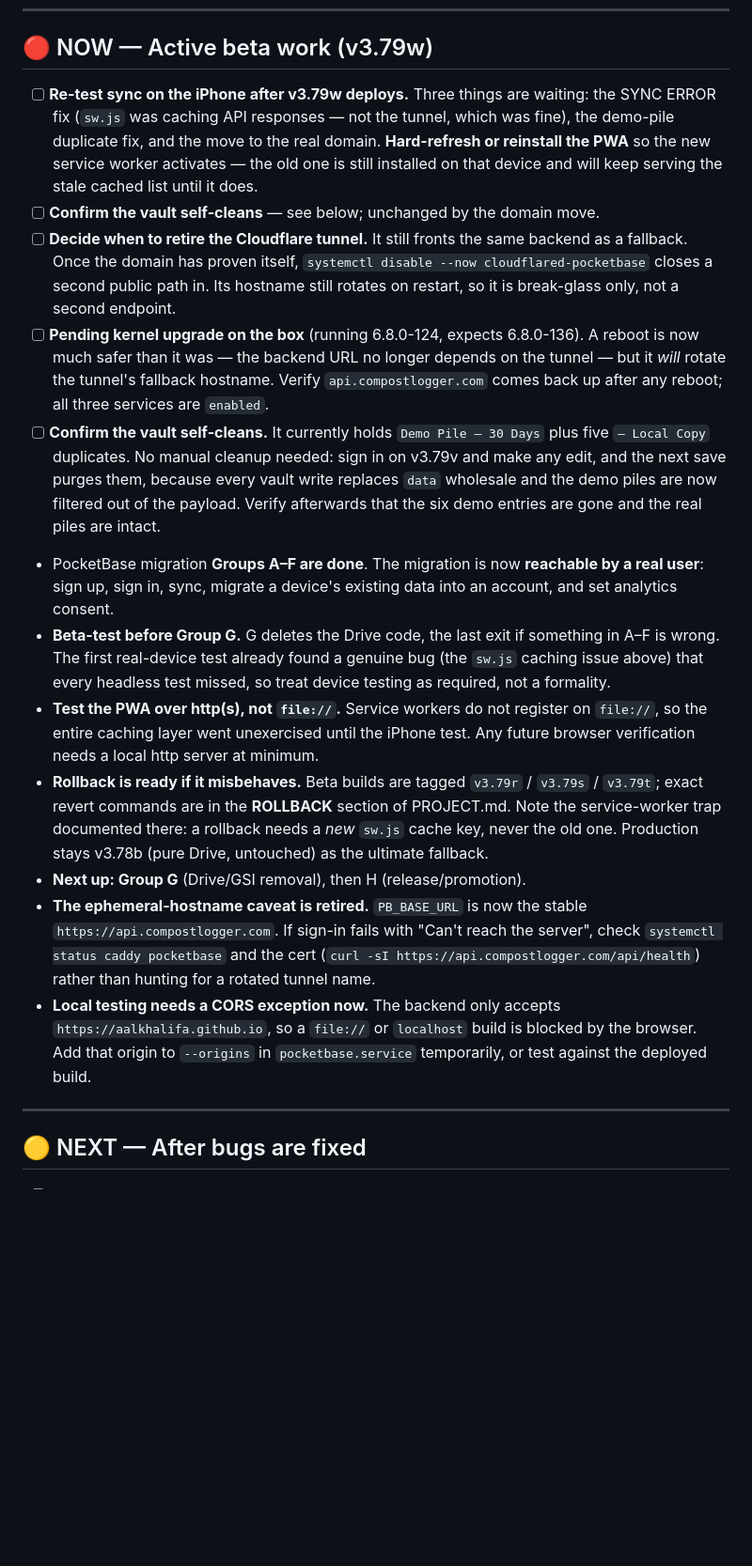
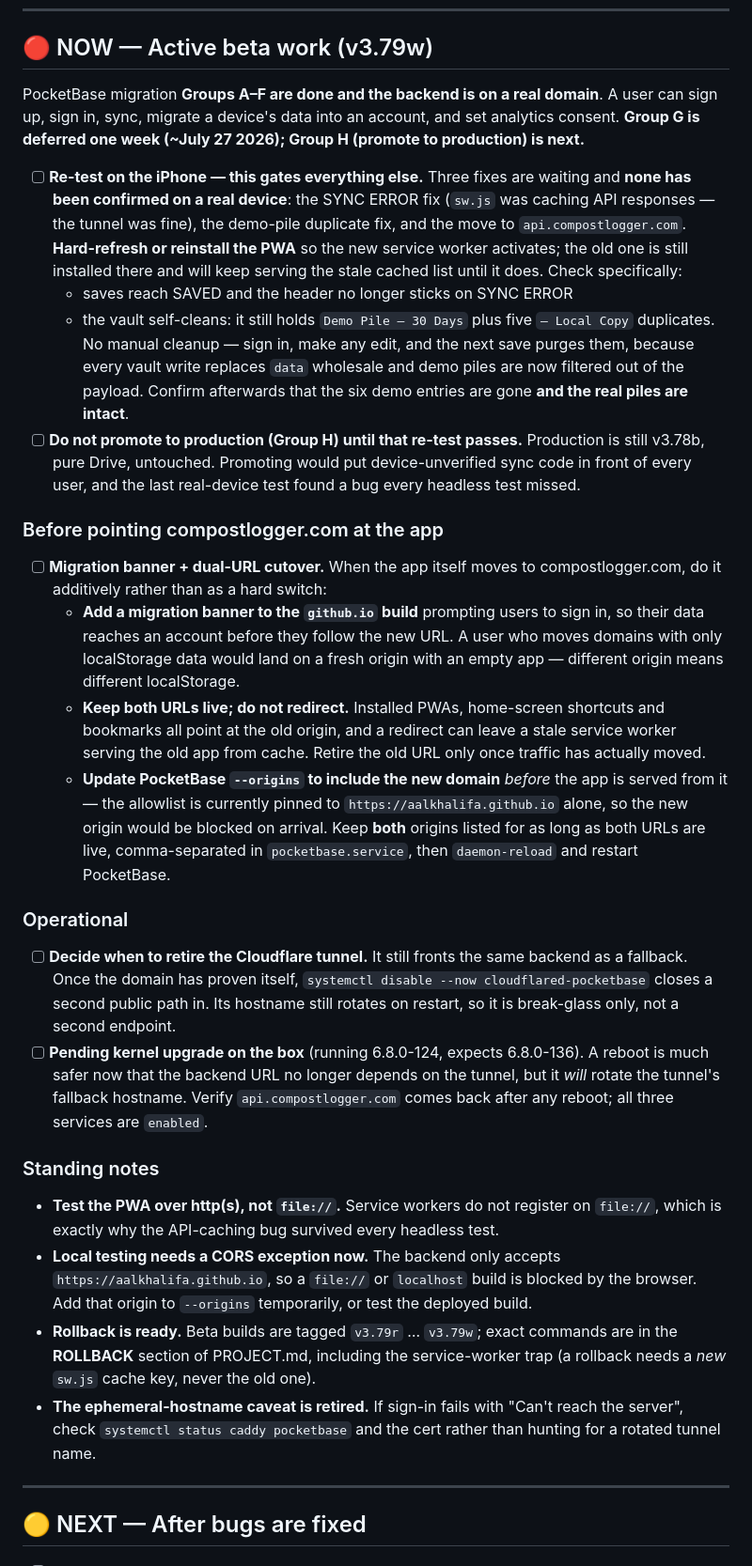
Before and after one commit to aalkhalifa/compost-logger, a Markdown page: TODO.md, the part around one of its changes. Shown at 94% size. Rendered like a GitHub page; blank space fills up the shorter version.

```diff
--- a/TODO.md
+++ b/TODO.md
@@ -9,49 +9,69 @@
 
 ## 🔴 NOW — Active beta work (v3.79w)
 
-- [ ] **Re-test sync on the iPhone after v3.79w deploys.** Three things are waiting:
-  the SYNC ERROR fix (`sw.js` was caching API responses — not the tunnel, which was fine),
-  the demo-pile duplicate fix, and the move to the real domain. **Hard-refresh or reinstall
-  the PWA** so the new service worker activates — the old one is still installed on that
-  device and will keep serving the stale cached list until it does.
-- [ ] **Confirm the vault self-cleans** — see below; unchanged by the domain move.
+PocketBase migration **Groups A–F are done and the backend is on a real domain**. A user
+can sign up, sign in, sync, migrate a device's data into an account, and set analytics
+consent. **Group G is deferred one week (~July 27 2026); Group H (promote to production)
+is next.**
+
+- [ ] **Re-test on the iPhone — this gates everything else.** Three fixes are waiting and
+  **none has been confirmed on a real device**: the SYNC ERROR fix (`sw.js` was caching API
+  responses — the tunnel was fine), the demo-pile duplicate fix, and the move to
+  `api.compostlogger.com`. **Hard-refresh or reinstall the PWA** so the new service worker
+  activates; the old one is still installed there and will keep serving the stale cached
+  list until it does. Check specifically:
+  - saves reach SAVED and the header no longer sticks on SYNC ERROR
+  - the vault self-cleans: it still holds `Demo Pile — 30 Days` plus five `— Local Copy`
+    duplicates. No manual cleanup — sign in, make any edit, and the next save purges them,
+    because every vault write replaces `data` wholesale and demo piles are now filtered out
+    of the payload. Confirm afterwards that the six demo entries are gone **and the real
+    piles are intact**.
+- [ ] **Do not promote to production (Group H) until that re-test passes.** Production is
+  still v3.78b, pure Drive, untouched. Promoting would put device-unverified sync code in
+  front of every user, and the last real-device test found a bug every headless test
+  missed.
+
+### Before pointing compostlogger.com at the app
+
+- [ ] **Migration banner + dual-URL cutover.** When the app itself moves to
+  compostlogger.com, do it additively rather than as a hard switch:
+  - **Add a migration banner to the `github.io` build** prompting users to sign in, so
+    their data reaches an account before they follow the new URL. A user who moves domains
+    with only localStorage data would land on a fresh origin with an empty app — different
+    origin means different localStorage.
+  - **Keep both URLs live; do not redirect.** Installed PWAs, home-screen shortcuts and
+    bookmarks all point at the old origin, and a redirect can leave a stale service worker
+    serving the old app from cache. Retire the old URL only once traffic has actually moved.
+  - **Update PocketBase `--origins` to include the new domain** *before* the app is served
+    from it — the allowlist is currently pinned to `https://aalkhalifa.github.io` alone, so
+    the new origin would be blocked on arrival. Keep **both** origins listed for as long as
+    both URLs are live, comma-separated in `pocketbase.service`, then `daemon-reload` and
+    restart PocketBase.
+
+### Operational
+
 - [ ] **Decide when to retire the Cloudflare tunnel.** It still fronts the same backend as
   a fallback. Once the domain has proven itself, `systemctl disable --now
   cloudflared-pocketbase` closes a second public path in. Its hostname still rotates on
   restart, so it is break-glass only, not a second endpoint.
 - [ ] **Pending kernel upgrade on the box** (running 6.8.0-124, expects 6.8.0-136). A
-  reboot is now much safer than it was — the backend URL no longer depends on the tunnel —
-  but it *will* rotate the tunnel's fallback hostname. Verify `api.compostlogger.com`
-  comes back up after any reboot; all three services are `enabled`.
-- [ ] **Confirm the vault self-cleans.** It currently holds `Demo Pile — 30 Days` plus
-  five `— Local Copy` duplicates. No manual cleanup needed: sign in on v3.79v and make any
-  edit, and the next save purges them, because every vault write replaces `data` wholesale
-  and the demo piles are now filtered out of the payload. Verify afterwards that the six
-  demo entries are gone and the real piles are intact.
+  reboot is much safer now that the backend URL no longer depends on the tunnel, but it
+  *will* rotate the tunnel's fallback hostname. Verify `api.compostlogger.com` comes back
+  after any reboot; all three services are `enabled`.
 
-- PocketBase migration **Groups A–F are done**. The migration is now **reachable by a
-  real user**: sign up, sign in, sync, migrate a device's existing data into an account,
-  and set analytics consent.
-- **Beta-test before Group G.** G deletes the Drive code, the last exit if something in
-  A–F is wrong. The first real-device test already found a genuine bug (the `sw.js`
-  caching issue above) that every headless test missed, so treat device testing as
-  required, not a formality.
+### Standing notes
+
 - **Test the PWA over http(s), not `file://`.** Service workers do not register on
-  `file://`, so the entire caching layer went unexercised until the iPhone test. Any
-  future browser verification needs a local http server at minimum.
-- **Rollback is ready if it misbehaves.** Beta builds are tagged `v3.79r` / `v3.79s` /
-  `v3.79t`; exact revert commands are in the **ROLLBACK** section of PROJECT.md. Note the
-  service-worker trap documented there: a rollback needs a *new* `sw.js` cache key, never
-  the old one. Production stays v3.78b (pure Drive, untouched) as the ultimate fallback.
-- **Next up: Group G** (Drive/GSI removal), then H (release/promotion).
-- **The ephemeral-hostname caveat is retired.** `PB_BASE_URL` is now the stable
-  `https://api.compostlogger.com`. If sign-in fails with "Can't reach the server", check
-  `systemctl status caddy pocketbase` and the cert (`curl -sI
-  https://api.compostlogger.com/api/health`) rather than hunting for a rotated tunnel name.
+  `file://`, which is exactly why the API-caching bug survived every headless test.
 - **Local testing needs a CORS exception now.** The backend only accepts
   `https://aalkhalifa.github.io`, so a `file://` or `localhost` build is blocked by the
-  browser. Add that origin to `--origins` in `pocketbase.service` temporarily, or test
-  against the deployed build.
+  browser. Add that origin to `--origins` temporarily, or test the deployed build.
+- **Rollback is ready.** Beta builds are tagged `v3.79r` … `v3.79w`; exact commands are in
+  the **ROLLBACK** section of PROJECT.md, including the service-worker trap (a rollback
+  needs a *new* `sw.js` cache key, never the old one).
+- **The ephemeral-hostname caveat is retired.** If sign-in fails with "Can't reach the
+  server", check `systemctl status caddy pocketbase` and the cert rather than hunting for
+  a rotated tunnel name.
 
 ---
 
```
Also changed, not shown: other parts of TODO.md (+14 -3 lines), CHANGELOG.md (+16 -4 lines), PROJECT.md (+45 -4 lines).
